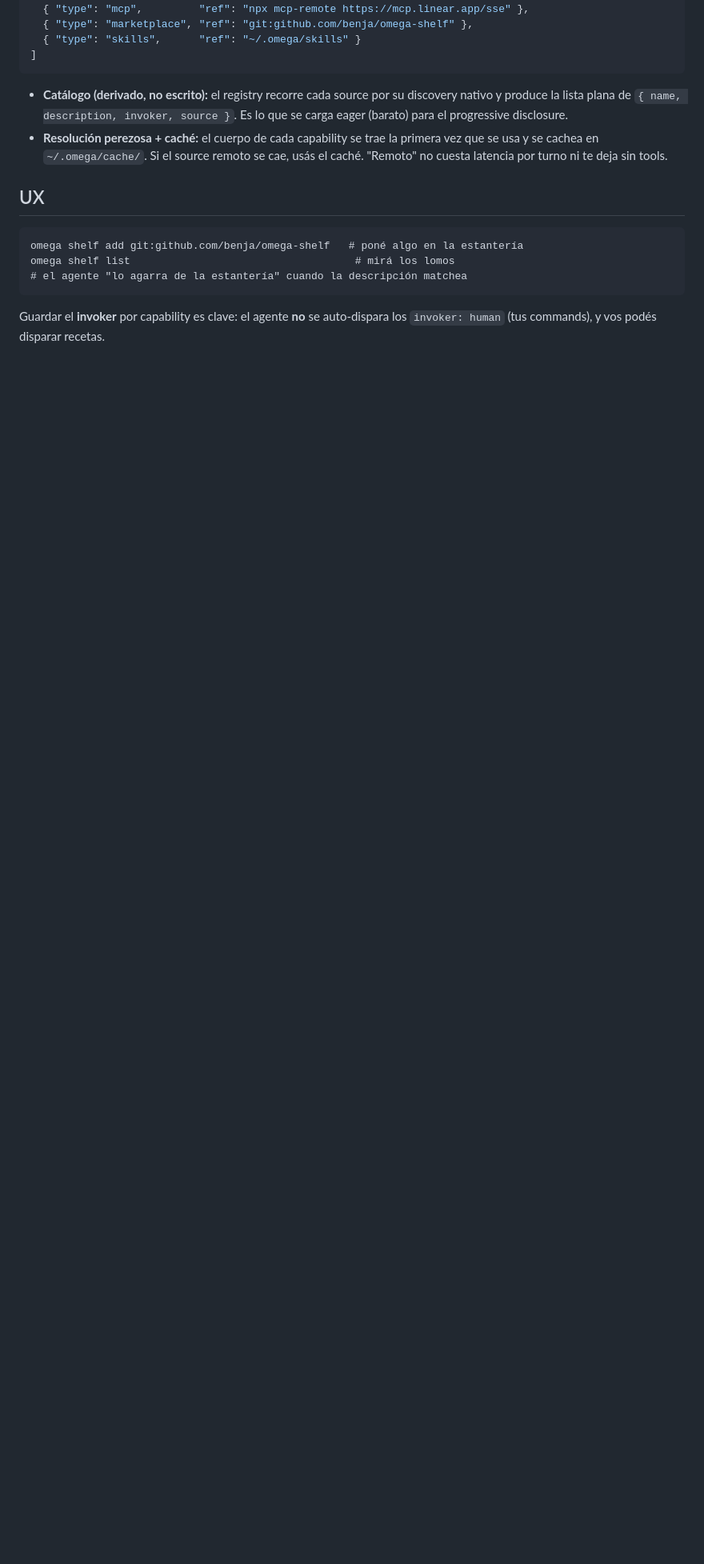
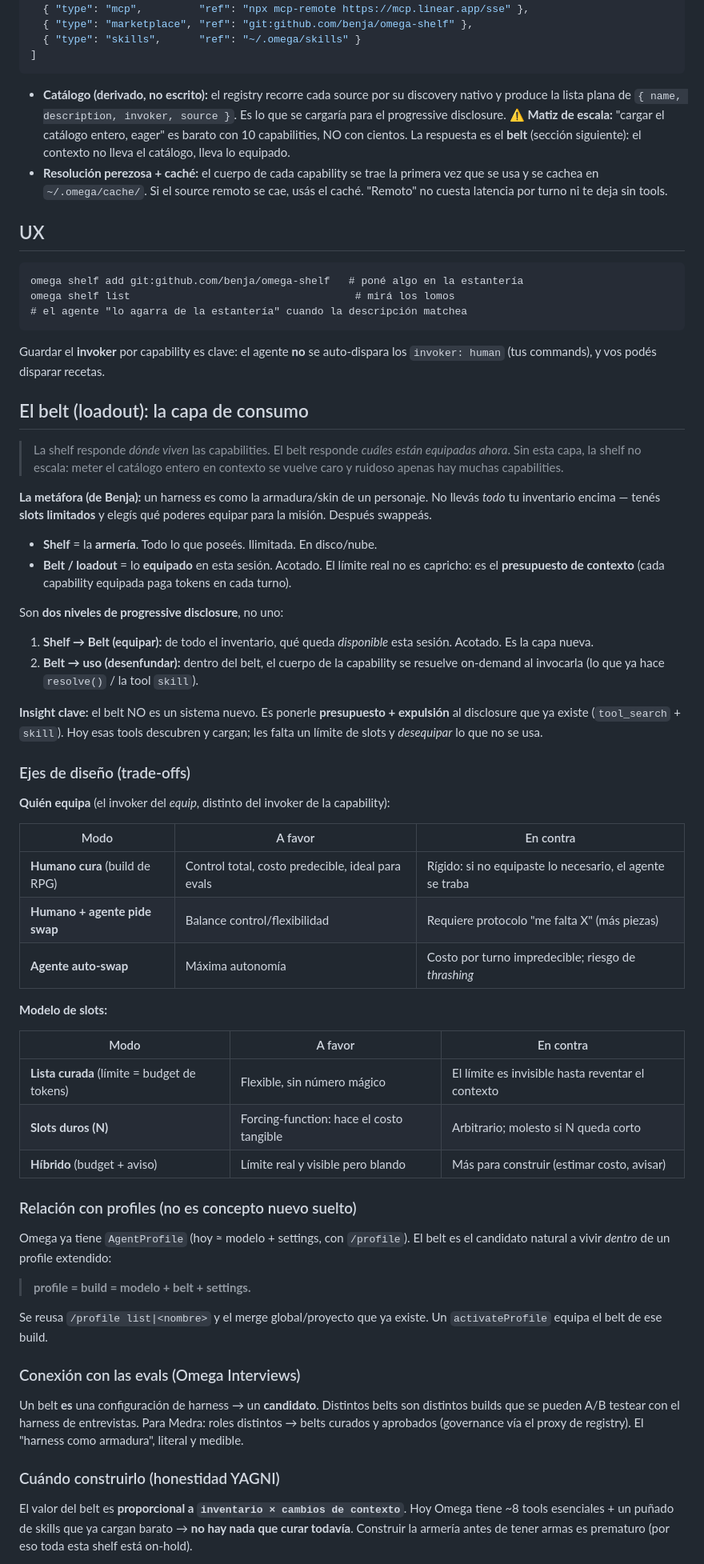
Before and after one commit to belizar/omega, a Markdown page: docs/design/shelf-capabilities-design.md, the part around one of its changes. Shown at 80% size. GitHub-like rendering; blank space fills up the shorter version.

```diff
--- a/docs/design/shelf-capabilities-design.md
+++ b/docs/design/shelf-capabilities-design.md
@@ -109,7 +114,10 @@ global para que valga en todos los worktrees:
 
 - **Catálogo (derivado, no escrito):** el registry recorre cada source por su
   discovery nativo y produce la lista plana de `{ name, description, invoker,
-  source }`. Es lo que se carga eager (barato) para el progressive disclosure.
+  source }`. Es lo que se cargaría para el progressive disclosure.
+  ⚠️ **Matiz de escala:** "cargar el catálogo entero, eager" es barato con 10
+  capabilities, NO con cientos. La respuesta es el **belt** (sección siguiente):
+  el contexto no lleva el catálogo, lleva lo equipado.
 - **Resolución perezosa + caché:** el cuerpo de cada capability se trae la primera
   vez que se usa y se cachea en `~/.omega/cache/`. Si el source remoto se cae,
   usás el caché. "Remoto" no cuesta latencia por turno ni te deja sin tools.
@@ -124,3 +132,72 @@ omega shelf list                                    # mirá los lomos
 
 Guardar el **invoker** por capability es clave: el agente **no** se auto-dispara
 los `invoker: human` (tus commands), y vos podés disparar recetas.
+
+## El belt (loadout): la capa de consumo
+
+> La shelf responde *dónde viven* las capabilities. El belt responde *cuáles
+> están equipadas ahora*. Sin esta capa, la shelf no escala: meter el catálogo
+> entero en contexto se vuelve caro y ruidoso apenas hay muchas capabilities.
+
+**La metáfora (de Benja):** un harness es como la armadura/skin de un personaje.
+No llevás *todo* tu inventario encima — tenés **slots limitados** y elegís qué
+poderes equipar para la misión. Después swappeás.
+
+- **Shelf** = la **armería**. Todo lo que poseés. Ilimitada. En disco/nube.
+- **Belt / loadout** = lo **equipado** en esta sesión. Acotado. El límite real no
+  es capricho: es el **presupuesto de contexto** (cada capability equipada paga
+  tokens en cada turno).
+
+Son **dos niveles de progressive disclosure**, no uno:
+
+1. **Shelf → Belt (equipar):** de todo el inventario, qué queda *disponible* esta
+   sesión. Acotado. Es la capa nueva.
+2. **Belt → uso (desenfundar):** dentro del belt, el cuerpo de la capability se
+   resuelve on-demand al invocarla (lo que ya hace `resolve()` / la tool `skill`).
+
+**Insight clave:** el belt NO es un sistema nuevo. Es ponerle **presupuesto +
+expulsión** al disclosure que ya existe (`tool_search` + `skill`). Hoy esas tools
+descubren y cargan; les falta un límite de slots y *desequipar* lo que no se usa.
+
+### Ejes de diseño (trade-offs)
+
+**Quién equipa** (el invoker del *equip*, distinto del invoker de la capability):
+
+| Modo | A favor | En contra |
+|---|---|---|
+| **Humano cura** (build de RPG) | Control total, costo predecible, ideal para evals | Rígido: si no equipaste lo necesario, el agente se traba |
+| **Humano + agente pide swap** | Balance control/flexibilidad | Requiere protocolo "me falta X" (más piezas) |
+| **Agente auto-swap** | Máxima autonomía | Costo por turno impredecible; riesgo de *thrashing* |
+
+**Modelo de slots:**
+
+| Modo | A favor | En contra |
+|---|---|---|
+| **Lista curada** (límite = budget de tokens) | Flexible, sin número mágico | El límite es invisible hasta reventar el contexto |
+| **Slots duros (N)** | Forcing-function: hace el costo tangible | Arbitrario; molesto si N queda corto |
+| **Híbrido** (budget + aviso) | Límite real y visible pero blando | Más para construir (estimar costo, avisar) |
+
+### Relación con profiles (no es concepto nuevo suelto)
+
+Omega ya tiene `AgentProfile` (hoy ≈ modelo + settings, con `/profile`). El belt
+es el candidato natural a vivir *dentro* de un profile extendido:
+
+> **profile = build = modelo + belt + settings.**
+
+Se reusa `/profile list|<nombre>` y el merge global/proyecto que ya existe. Un
+`activateProfile` equipa el belt de ese build.
+
+### Conexión con las evals (Omega Interviews)
+
+Un belt **es** una configuración de harness → un **candidato**. Distintos belts
+son distintos builds que se pueden A/B testear con el harness de entrevistas. Para
+Medra: roles distintos → belts curados y aprobados (governance vía el proxy de
+registry). El "harness como armadura", literal y medible.
+
+### Cuándo construirlo (honestidad YAGNI)
+
+El valor del belt es **proporcional a `inventario × cambios de contexto`**. Hoy
+Omega tiene ~8 tools esenciales + un puñado de skills que ya cargan barato → **no
+hay nada que curar todavía**. Construir la armería antes de tener armas es
+prematuro (por eso toda esta shelf está on-hold).
+
```
Also changed, not shown: other parts of docs/design/shelf-capabilities-design.md (+34 -6 lines).
